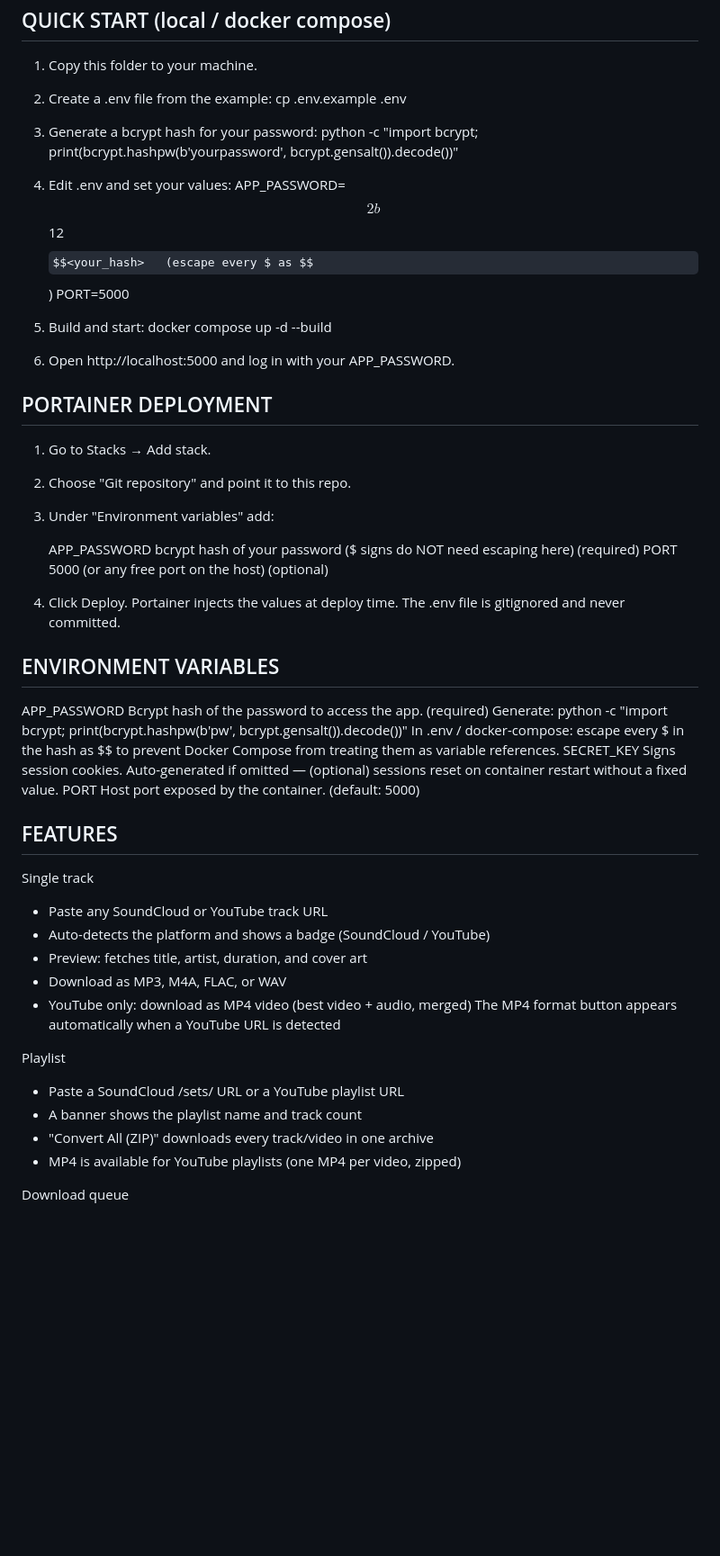
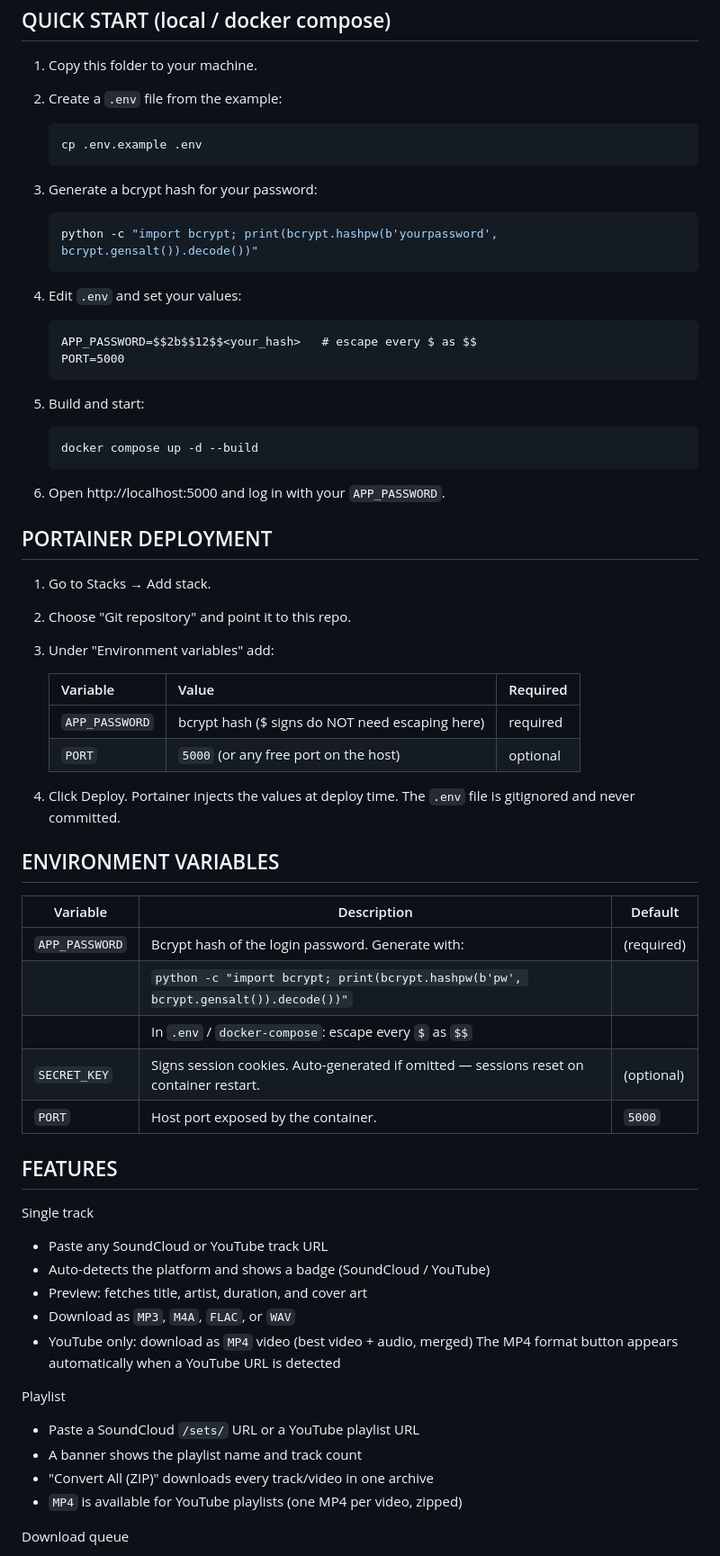
Before and after one commit to BvThTrd/soundcloud-song-extractor, a Markdown page: README.md, the part around one of its changes. Shown at 90% size. GitHub-like rendering; some formulas as TeX source; blank space fills up the shorter version.

Commit message:
reformat readme

````diff
--- a/README.md
+++ b/README.md
@@ -11,20 +11,32 @@ QUICK START (local / docker compose)
 
 1. Copy this folder to your machine.
 
-2. Create a .env file from the example:
-     cp .env.example .env
+2. Create a `.env` file from the example:
+
+   ```bash
+   cp .env.example .env
+   ```
 
 3. Generate a bcrypt hash for your password:
-     python -c "import bcrypt; print(bcrypt.hashpw(b'yourpassword', bcrypt.gensalt()).decode())"
 
-4. Edit .env and set your values:
-     APP_PASSWORD=$$2b$$12$$<your_hash>   (escape every $ as $$)
-     PORT=5000
+   ```bash
+   python -c "import bcrypt; print(bcrypt.hashpw(b'yourpassword', bcrypt.gensalt()).decode())"
+   ```
+
+4. Edit `.env` and set your values:
+
+   ```
+   APP_PASSWORD=$$2b$$12$$<your_hash>   # escape every $ as $$
+   PORT=5000
+   ```
 
 5. Build and start:
-     docker compose up -d --build
 
-6. Open http://localhost:5000 and log in with your APP_PASSWORD.
+   ```bash
+   docker compose up -d --build
+   ```
+
+6. Open http://localhost:5000 and log in with your `APP_PASSWORD`.
 
 
 PORTAINER DEPLOYMENT
@@ -36,23 +48,25 @@ PORTAINER DEPLOYMENT
 
 3. Under "Environment variables" add:
 
-     APP_PASSWORD   bcrypt hash of your password ($ signs do NOT need escaping here)   (required)
-     PORT           5000  (or any free port on the host)                                 (optional)
+   | Variable       | Value                                          | Required |
+   |----------------|------------------------------------------------|----------|
+   | `APP_PASSWORD` | bcrypt hash ($ signs do NOT need escaping here) | required |
+   | `PORT`         | `5000` (or any free port on the host)           | optional |
 
 4. Click Deploy. Portainer injects the values at deploy time.
-   The .env file is gitignored and never committed.
+   The `.env` file is gitignored and never committed.
 
 
 ENVIRONMENT VARIABLES
 ---------------------
 
-  APP_PASSWORD   Bcrypt hash of the password to access the app.              (required)
-                 Generate: python -c "import bcrypt; print(bcrypt.hashpw(b'pw', bcrypt.gensalt()).decode())"
-                 In .env / docker-compose: escape every $ in the hash as $$ to prevent
-                 Docker Compose from treating them as variable references.
-  SECRET_KEY     Signs session cookies. Auto-generated if omitted —          (optional)
-                 sessions reset on container restart without a fixed value.
-  PORT           Host port exposed by the container.                          (default: 5000)
+| Variable      | Description                                                      | Default    |
+|---------------|------------------------------------------------------------------|------------|
+| `APP_PASSWORD`| Bcrypt hash of the login password. Generate with:               | (required) |
+|               | `python -c "import bcrypt; print(bcrypt.hashpw(b'pw', bcrypt.gensalt()).decode())"` | |
+|               | In `.env` / `docker-compose`: escape every `$` as `$$`          |            |
+| `SECRET_KEY`  | Signs session cookies. Auto-generated if omitted — sessions reset on container restart. | (optional) |
+| `PORT`        | Host port exposed by the container.                              | `5000`     |
 
 
 FEATURES
@@ -62,15 +76,15 @@ Single track
   - Paste any SoundCloud or YouTube track URL
   - Auto-detects the platform and shows a badge (SoundCloud / YouTube)
   - Preview: fetches title, artist, duration, and cover art
-  - Download as MP3, M4A, FLAC, or WAV
-  - YouTube only: download as MP4 video (best video + audio, merged)
+  - Download as `MP3`, `M4A`, `FLAC`, or `WAV`
+  - YouTube only: download as `MP4` video (best video + audio, merged)
     The MP4 format button appears automatically when a YouTube URL is detected
 
 Playlist
-  - Paste a SoundCloud /sets/ URL or a YouTube playlist URL
+  - Paste a SoundCloud `/sets/` URL or a YouTube playlist URL
   - A banner shows the playlist name and track count
   - "Convert All (ZIP)" downloads every track/video in one archive
-  - MP4 is available for YouTube playlists (one MP4 per video, zipped)
+  - `MP4` is available for YouTube playlists (one MP4 per video, zipped)
 
 Download queue
   - Up to 5 downloads run concurrently
````
Also changed, not shown: other parts of README.md (+16 -14 lines).
